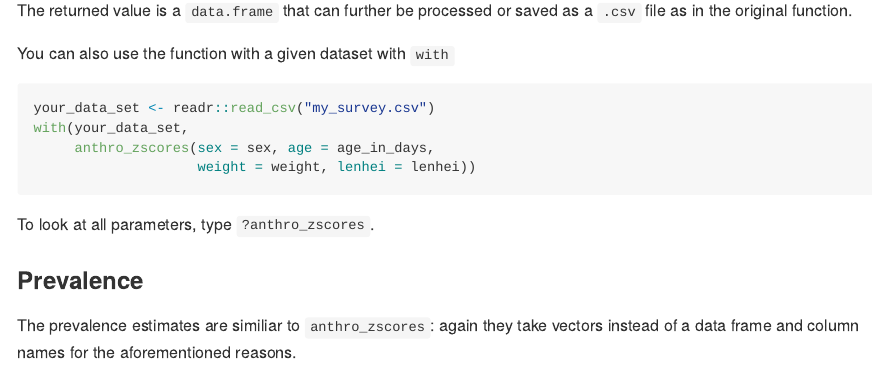
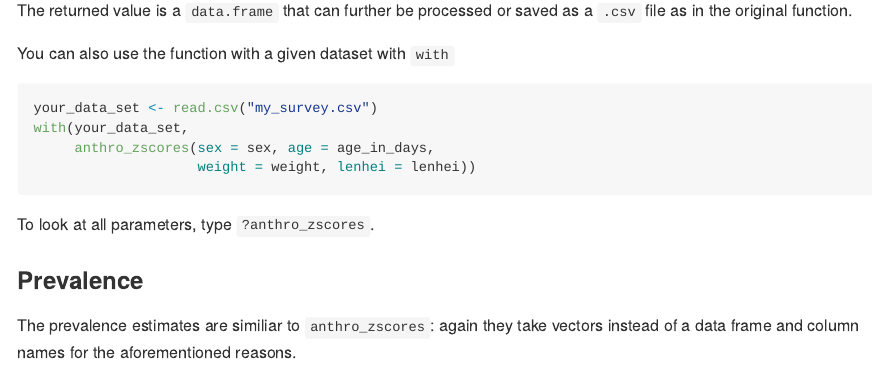
Before and after one commit to WorldHealthOrganization/anthro, an R Markdown document (README.Rmd): the page in a window 1100 px wide, from 970 px down. The pictures show the output file README.md that the author committed with the source, drawn offline in the style of GitHub; badge pictures from the web are left out.

Commit message:
Update readme

````diff
--- a/README.Rmd
+++ b/README.Rmd
@@ -51,7 +52,7 @@ The returned value is a `data.frame` that can further be processed or saved as a
 You can also use the function with a given dataset with `with`
 
 ```{r, eval = FALSE}
-your_data_set <- readr::read_csv("my_survey.csv")
+your_data_set <- read.csv("my_survey.csv")
 with(your_data_set,
      anthro_zscores(sex = sex, age = age_in_days,
                     weight = weight, lenhei = lenhei))
````
Also changed, not shown: README.md, README.Rmd (1 more changed lines).
